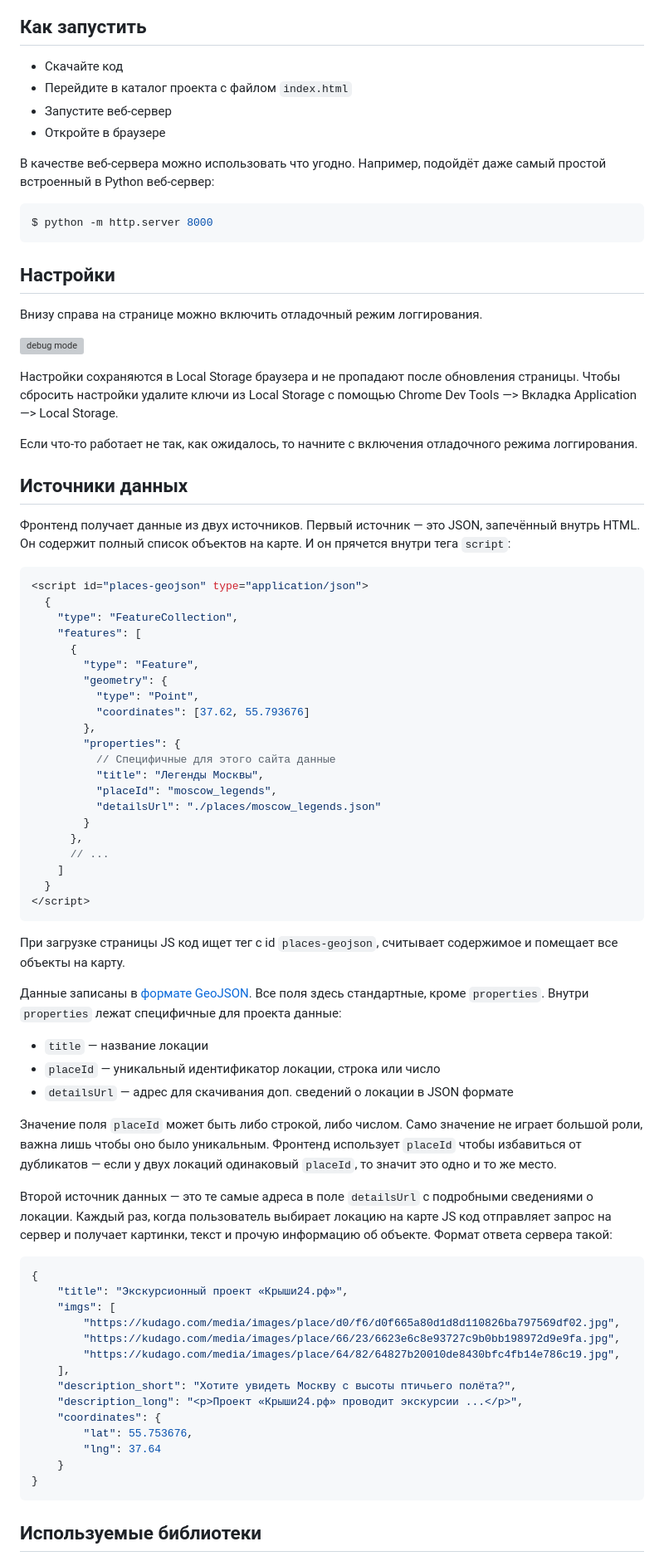
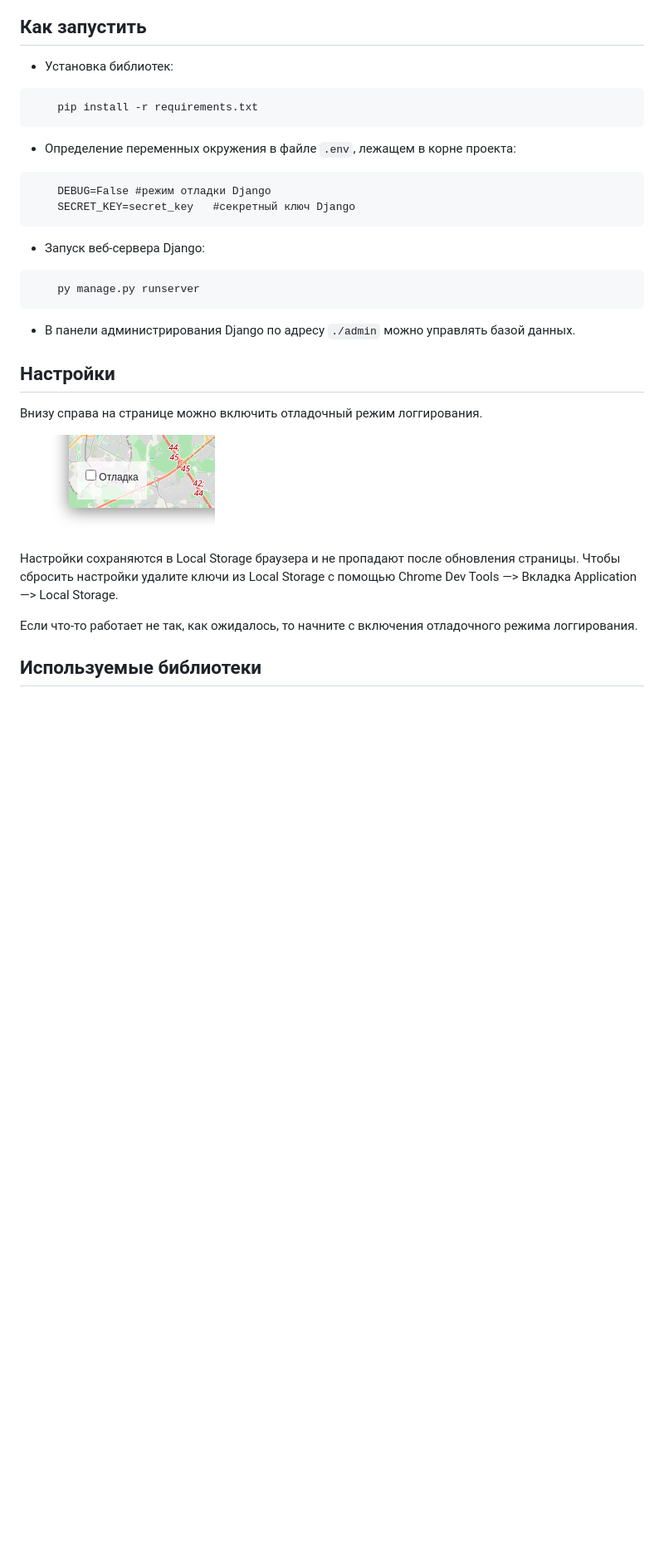
Before and after one commit to AndrPerep/to_go_map, a Markdown page: README.md, the part around the change printed below. Shown: that part at 83% size. Drawn GitHub-style; pictures changed too: debug-option.png (added); blank space fills up the shorter version; grey boxes are pictures that could not be loaded.

````diff
--- a/README.md
+++ b/README.md
@@ -8,22 +6,26 @@
 
 ## Как запустить
 
-* Скачайте код
-* Перейдите в каталог проекта с файлом `index.html`
-* Запустите веб-сервер
-* Откройте в браузере
-
-В качестве веб-сервера можно использовать что угодно. Например, подойдёт даже самый простой встроенный в Python веб-сервер:
-
-```bash
-$ python -m http.server 8000
+* Установка библиотек:
+```commandline
+    pip install -r requirements.txt
 ```
+* Определение переменных окружения в файле `.env`, лежащем в корне проекта:
+```dotenv
+    DEBUG=False #режим отладки Django
+    SECRET_KEY=secret_key   #секретный ключ Django
+```
+* Запуск веб-сервера Django:
+```commandline
+    py manage.py runserver
+```
+* В панели администрирования Django по адресу `./admin` можно управлять базой данных.
 
 ## Настройки
 
 Внизу справа на странице можно включить отладочный режим логгирования.
 
-![debug mode](.gitbook/assets/debug-option.png)
+![debug mode](/debug-option.png)
 
 Настройки сохраняются в Local Storage браузера и не пропадают после обновления страницы. Чтобы сбросить настройки удалите ключи из Local Storage с помощью Chrome Dev Tools —&gt; Вкладка Application —&gt; Local Storage.
 
@@ -31,63 +33,6 @@ $ python -m http.server 8000
 
 <a href="#" id="data-sources"></a>
 
-## Источники данных
-
-Фронтенд получает данные из двух источников. Первый источник — это JSON, запечённый внутрь HTML. Он содержит полный список объектов на карте. И он прячется внутри тега `script`:
-
-```javascript
-<script id="places-geojson" type="application/json">
-  {
-    "type": "FeatureCollection",
-    "features": [
-      {
-        "type": "Feature",
-        "geometry": {
-          "type": "Point",
-          "coordinates": [37.62, 55.793676]
-        },
-        "properties": {
-          // Специфичные для этого сайта данные
-          "title": "Легенды Москвы",
-          "placeId": "moscow_legends",
-          "detailsUrl": "./places/moscow_legends.json"
-        }
-      },
-      // ...
-    ]
-  }
-</script>
-```
-
-При загрузке страницы JS код ищет тег с id `places-geojson`, считывает содержимое и помещает все объекты на карту.
-
-Данные записаны в [формате GeoJSON](https://ru.wikipedia.org/wiki/GeoJSON). Все поля здесь стандартные, кроме `properties`. Внутри `properties` лежат специфичные для проекта данные:
-
-* `title` — название локации
-* `placeId` — уникальный идентификатор локации, строка или число
-* `detailsUrl` — адрес для скачивания доп. сведений о локации в JSON формате
-
-Значение поля `placeId` может быть либо строкой, либо числом. Само значение не играет большой роли, важна лишь чтобы оно было уникальным. Фронтенд использует `placeId` чтобы избавиться от дубликатов — если у двух локаций одинаковый `placeId`, то значит это одно и то же место.
-
-Второй источник данных — это те самые адреса в поле `detailsUrl` c подробными сведениями о локации. Каждый раз, когда пользователь выбирает локацию на карте JS код отправляет запрос на сервер и получает картинки, текст и прочую информацию об объекте. Формат ответа сервера такой:
-
-```javascript
-{
-    "title": "Экскурсионный проект «Крыши24.рф»",
-    "imgs": [
-        "https://kudago.com/media/images/place/d0/f6/d0f665a80d1d8d110826ba797569df02.jpg",
-        "https://kudago.com/media/images/place/66/23/6623e6c8e93727c9b0bb198972d9e9fa.jpg",
-        "https://kudago.com/media/images/place/64/82/64827b20010de8430bfc4fb14e786c19.jpg",
-    ],
-    "description_short": "Хотите увидеть Москву с высоты птичьего полёта?",
-    "description_long": "<p>Проект «Крыши24.рф» проводит экскурсии ...</p>",
-    "coordinates": {
-        "lat": 55.753676,
-        "lng": 37.64
-    }
-}
-```
-
 ## Используемые библиотеки
 
 * [Leaflet](https://leafletjs.com/) — отрисовка карты
````
Also changed, not shown: other parts of README.md (+6 -6 lines), 2 other files.
